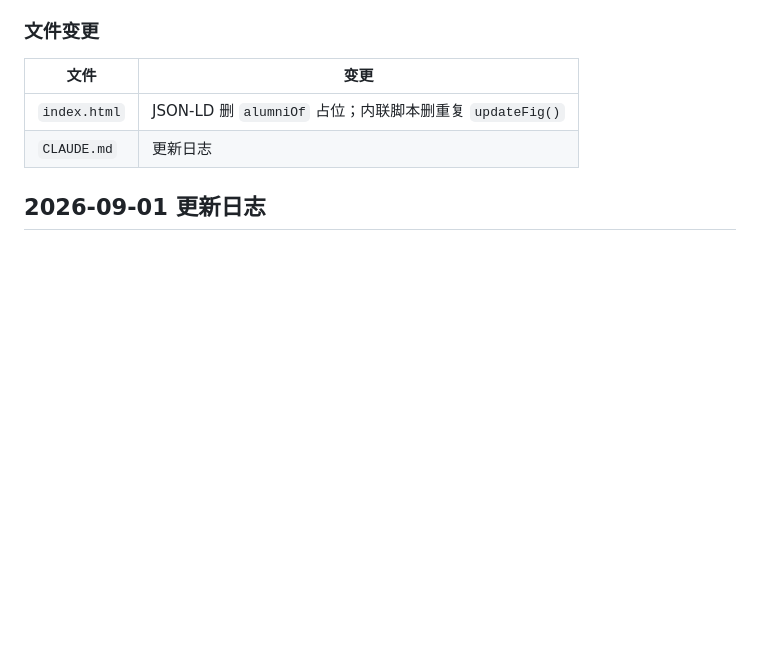
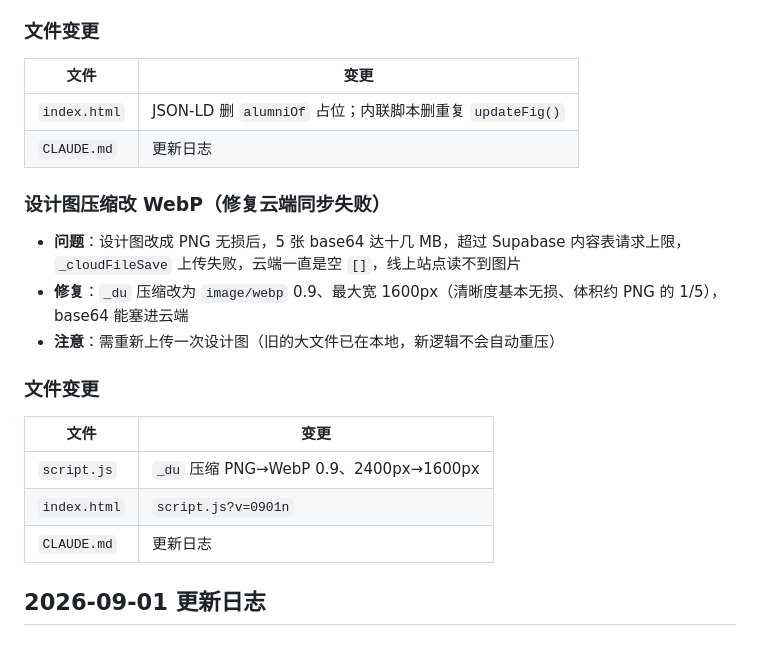
Before and after one commit to wyume/portfolio, a Markdown page: CLAUDE.md, the part around the change. Rendered like a GitHub page; blank space fills up the shorter version.

Commit message:
更新 CLAUDE.md：设计图 WebP 压缩修复记录

```diff
--- a/CLAUDE.md
+++ b/CLAUDE.md
@@ -28,6 +28,18 @@
 | 文件 | 变更 |
 |------|------|
 | `index.html` | JSON-LD 删 `alumniOf` 占位；内联脚本删重复 `updateFig()` |
+| `CLAUDE.md` | 更新日志 |
+
+### 设计图压缩改 WebP（修复云端同步失败）
+- **问题**：设计图改成 PNG 无损后，5 张 base64 达十几 MB，超过 Supabase 内容表请求上限，`_cloudFileSave` 上传失败，云端一直是空 `[]`，线上站点读不到图片
+- **修复**：`_du` 压缩改为 `image/webp` 0.9、最大宽 1600px（清晰度基本无损、体积约 PNG 的 1/5），base64 能塞进云端
+- **注意**：需重新上传一次设计图（旧的大文件已在本地，新逻辑不会自动重压）
+
+### 文件变更
+| 文件 | 变更 |
+|------|------|
+| `script.js` | `_du` 压缩 PNG→WebP 0.9、2400px→1600px |
+| `index.html` | `script.js?v=0901n` |
 | `CLAUDE.md` | 更新日志 |
 
 ## 2026-09-01 更新日志
```
